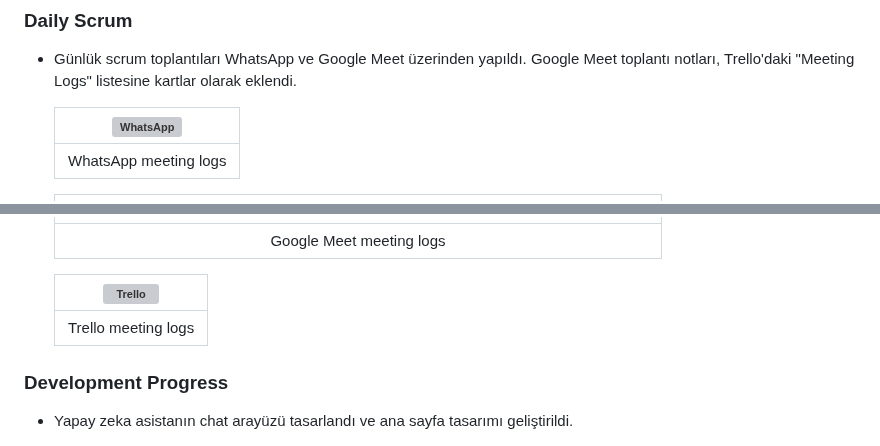
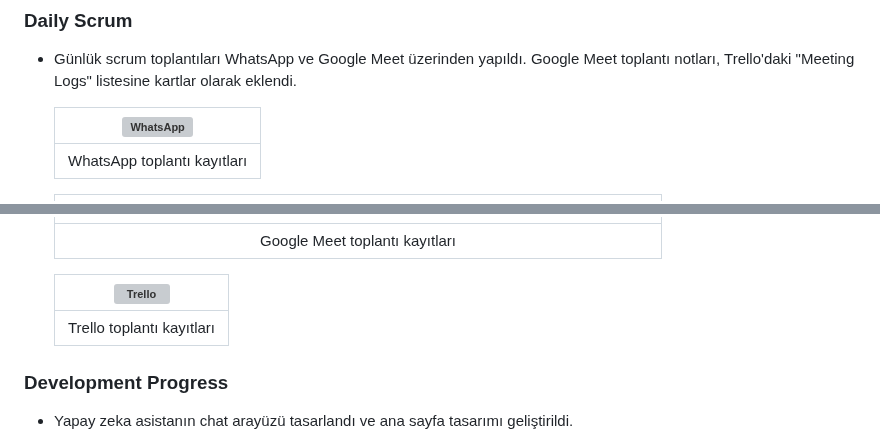
Before and after one commit to mustafagungormd/Bootcamp_AI-152, a Markdown page: README.md, 2 parts joined by grey strips. Rendered like a GitHub page; grey boxes are pictures that could not be loaded.

```diff
--- a/README.md
+++ b/README.md
@@ -151,15 +151,15 @@ Eğitim ve kariyer yolculuğunda bireylere kişiselleştirilmiş rehberlik sunma
 
    | ![WhatsApp](images/image-13.png) |
    |:---------------------------------:|
-   | WhatsApp meeting logs                        |
+   | WhatsApp toplantı kayıtları                        |
 
    | ![Google Meet](images/image-14.png) |
    |:---------------------------------:|
-   | Google Meet meeting logs                        |
+   | Google Meet toplantı kayıtları                        |
 
    | ![Trello](images/image-15.png) |
    |:---------------------------------:|
-   | Trello meeting logs                        |
+   | Trello toplantı kayıtları                        |
 
 
 ### **Development Progress**
```
